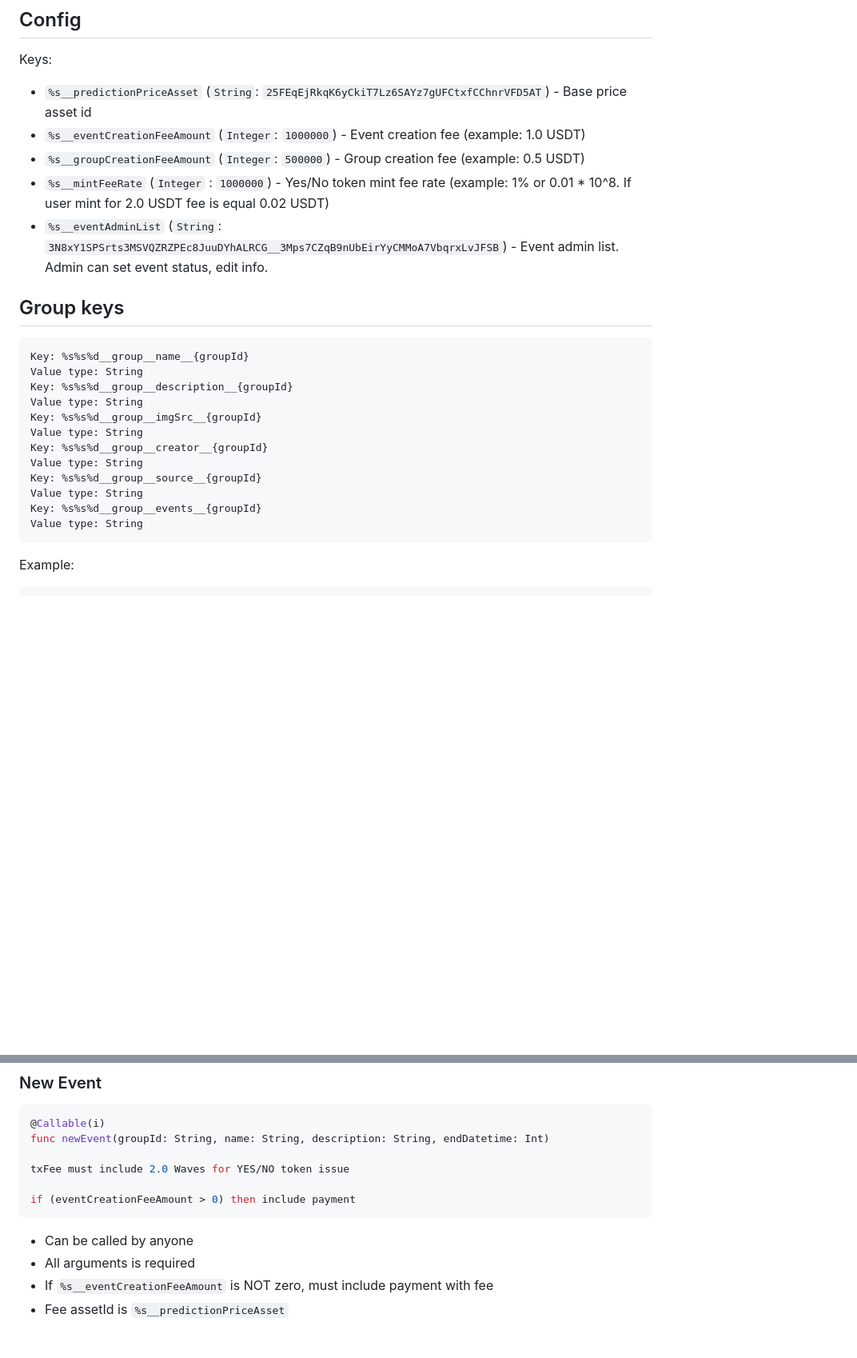
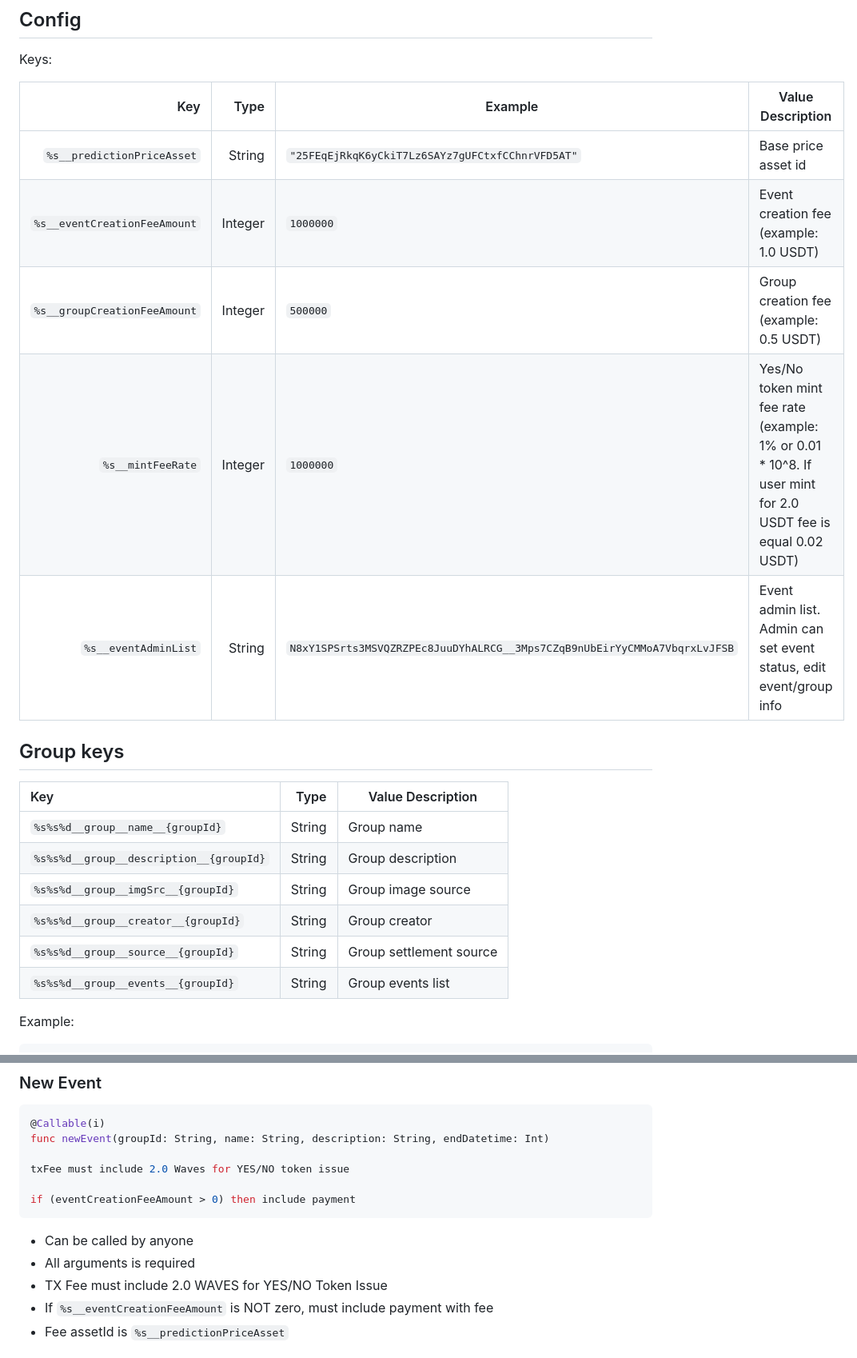
Before and after one commit to bra1nsurfer/matcher-dapp, a Markdown page: ride/legacy-prediction/README.md, 2 parts joined by grey strips. Shown: that part at 80% size. Drawn GitHub-style; blank space fills up the shorter version.

````diff
--- a/ride/legacy-prediction/README.md
+++ b/ride/legacy-prediction/README.md
@@ -6,28 +6,24 @@ Testnet dApp: `3N8xY1SPSrts3MSVQZRZPEc8JuuDYhALRCG`
 
 Keys:
 
-- `%s__predictionPriceAsset` (`String`: `25FEqEjRkqK6yCkiT7Lz6SAYz7gUFCtxfCChnrVFD5AT`) - Base price asset id
-- `%s__eventCreationFeeAmount` (`Integer`: `1000000`) - Event creation fee (example: 1.0 USDT)
-- `%s__groupCreationFeeAmount` (`Integer`: `500000`) - Group creation fee (example: 0.5 USDT)
-- `%s__mintFeeRate` (`Integer` : `1000000`) - Yes/No token mint fee rate (example: 1% or 0.01 * 10^8. If user mint for 2.0 USDT fee is equal 0.02 USDT)
-- `%s__eventAdminList` (`String`: `3N8xY1SPSrts3MSVQZRZPEc8JuuDYhALRCG__3Mps7CZqB9nUbEirYyCMMoA7VbqrxLvJFSB`) - Event admin list. Admin can set event status, edit info.
+|                          Key |    Type | Example                                                                   | Value Description                                                                                         |
+|-----------------------------:|--------:|---------------------------------------------------------------------------|-----------------------------------------------------------------------------------------------------------|
+|   `%s__predictionPriceAsset` |  String | `"25FEqEjRkqK6yCkiT7Lz6SAYz7gUFCtxfCChnrVFD5AT"`                          | Base price asset id                                                                                       |
+| `%s__eventCreationFeeAmount` | Integer | `1000000`                                                                 | Event creation fee (example: 1.0 USDT)                                                                    |
+| `%s__groupCreationFeeAmount` | Integer | `500000`                                                                  | Group creation fee (example: 0.5 USDT)                                                                    |
+|            `%s__mintFeeRate` | Integer | `1000000`                                                                 | Yes/No token mint fee rate (example: 1% or 0.01 * 10^8. If user mint for 2.0 USDT fee is equal 0.02 USDT) |
+|         `%s__eventAdminList` |  String | `N8xY1SPSrts3MSVQZRZPEc8JuuDYhALRCG__3Mps7CZqB9nUbEirYyCMMoA7VbqrxLvJFSB` | Event admin list. Admin can set event status, edit event/group info                                       |
 
 ## Group keys
 
-```txt
-Key: %s%s%d__group__name__{groupId}
-Value type: String
-Key: %s%s%d__group__description__{groupId}
-Value type: String
-Key: %s%s%d__group__imgSrc__{groupId}
-Value type: String
-Key: %s%s%d__group__creator__{groupId}
-Value type: String
-Key: %s%s%d__group__source__{groupId}
-Value type: String
-Key: %s%s%d__group__events__{groupId}
-Value type: String
-```
+| Key                                     |   Type | Value Description       |
+|:----------------------------------------|-------:|-------------------------|
+| `%s%s%d__group__name__{groupId}`        | String | Group name              |
+| `%s%s%d__group__description__{groupId}` | String | Group description       |
+| `%s%s%d__group__imgSrc__{groupId}`      | String | Group image source      |
+| `%s%s%d__group__creator__{groupId}`     | String | Group creator           |
+| `%s%s%d__group__source__{groupId}`      | String | Group settlement source |
+| `%s%s%d__group__events__{groupId}`      | String | Group events list       |
 
 Example:
 
@@ -180,6 +167,7 @@ if (eventCreationFeeAmount > 0) then include payment
 
 - Can be called by anyone
 - All arguments is required
+- TX Fee must include 2.0 WAVES for YES/NO Token Issue
 - If `%s__eventCreationFeeAmount` is NOT zero, must include payment with fee
 - Fee assetId is `%s__predictionPriceAsset`
 
````
Also changed, not shown: other parts of ride/legacy-prediction/README.md (+11 -20 lines).
